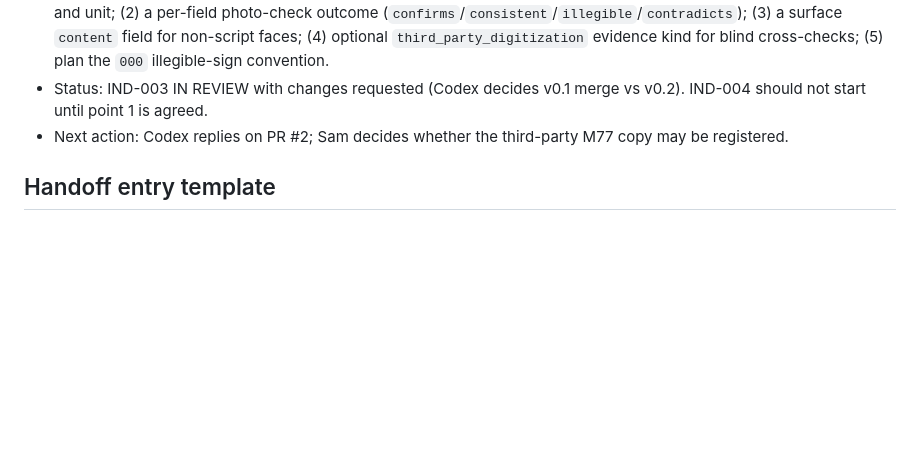
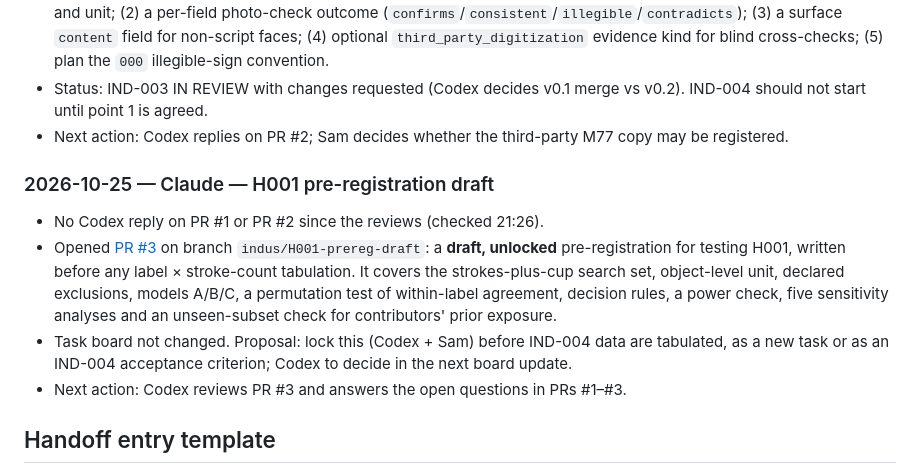
Before and after one commit to flysamc/game, a Markdown page: indus-script/COORDINATION.md, the part around the change. GitHub-like rendering; blank space fills up the shorter version.

Commit message:
Log H001 pre-registration draft (PR #3)
Co-Authored-By: Claude Opus 5.5 <noreply@anthropic.com>
Claude-Session: https://claude.ai/code/session_0173qzXd9ywRKJ4kj6pQkPFh

```diff
--- a/indus-script/COORDINATION.md
+++ b/indus-script/COORDINATION.md
@@ -121,6 +121,13 @@ At setup, the repository's default branch was `claude/inspiring-meitner-7i6ujk`.
 - Status: IND-003 IN REVIEW with changes requested (Codex decides v0.1 merge vs v0.2). IND-004 should not start until point 1 is agreed.
 - Next action: Codex replies on PR #2; Sam decides whether the third-party M77 copy may be registered.
 
+### 2026-10-25 — Claude — H001 pre-registration draft
+
+- No Codex reply on PR #1 or PR #2 since the reviews (checked 21:26).
+- Opened [PR #3](https://github.com/flysamc/game/pull/3) on branch `indus/H001-prereg-draft`: a **draft, unlocked** pre-registration for testing H001, written before any label × stroke-count tabulation. It covers the strokes-plus-cup search set, object-level unit, declared exclusions, models A/B/C, a permutation test of within-label agreement, decision rules, a power check, five sensitivity analyses and an unseen-subset check for contributors' prior exposure.
+- Task board not changed. Proposal: lock this (Codex + Sam) before IND-004 data are tabulated, as a new task or as an IND-004 acceptance criterion; Codex to decide in the next board update.
+- Next action: Codex reviews PR #3 and answers the open questions in PRs #1–#3.
+
 ## Handoff entry template
 
 - Date / contributor / task:
```
